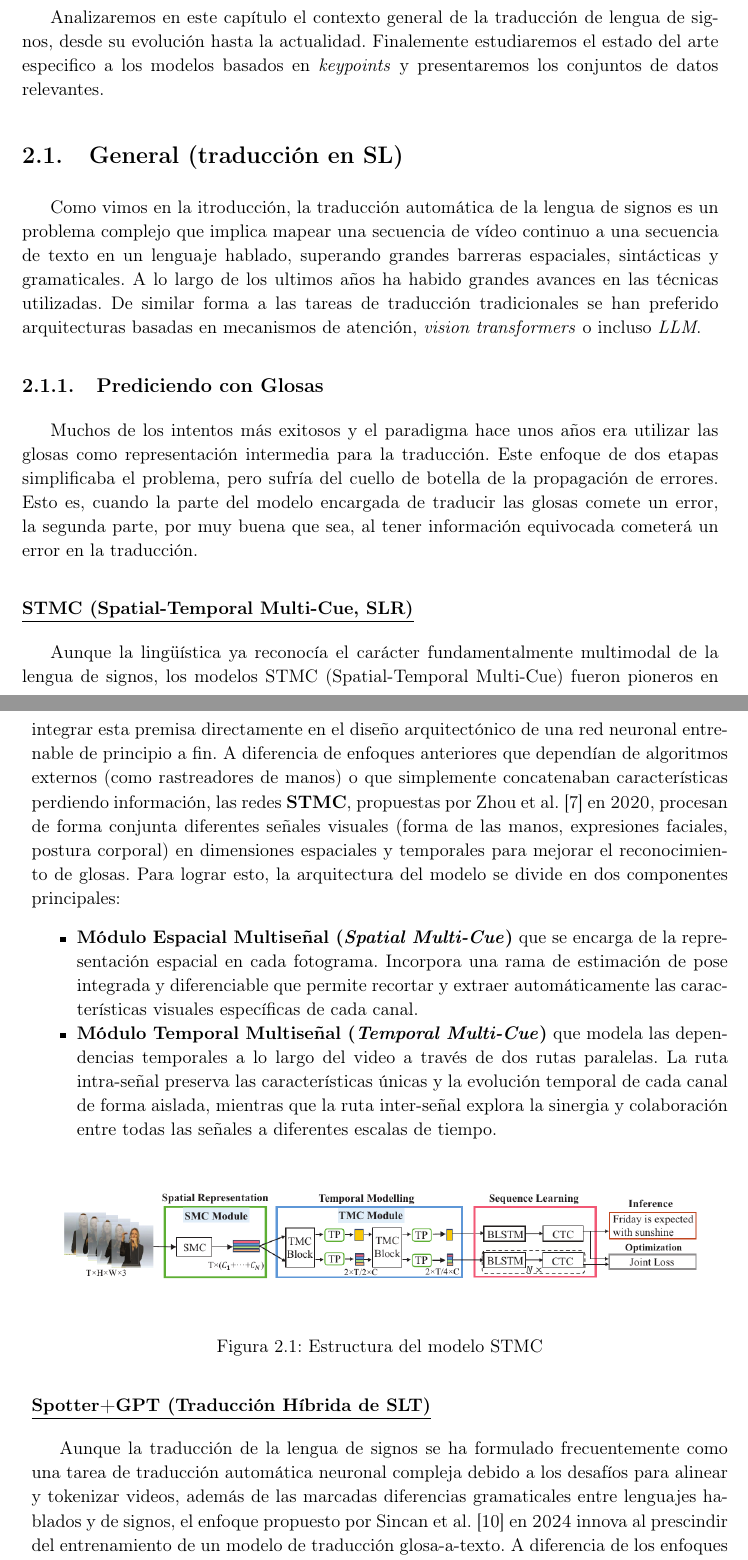
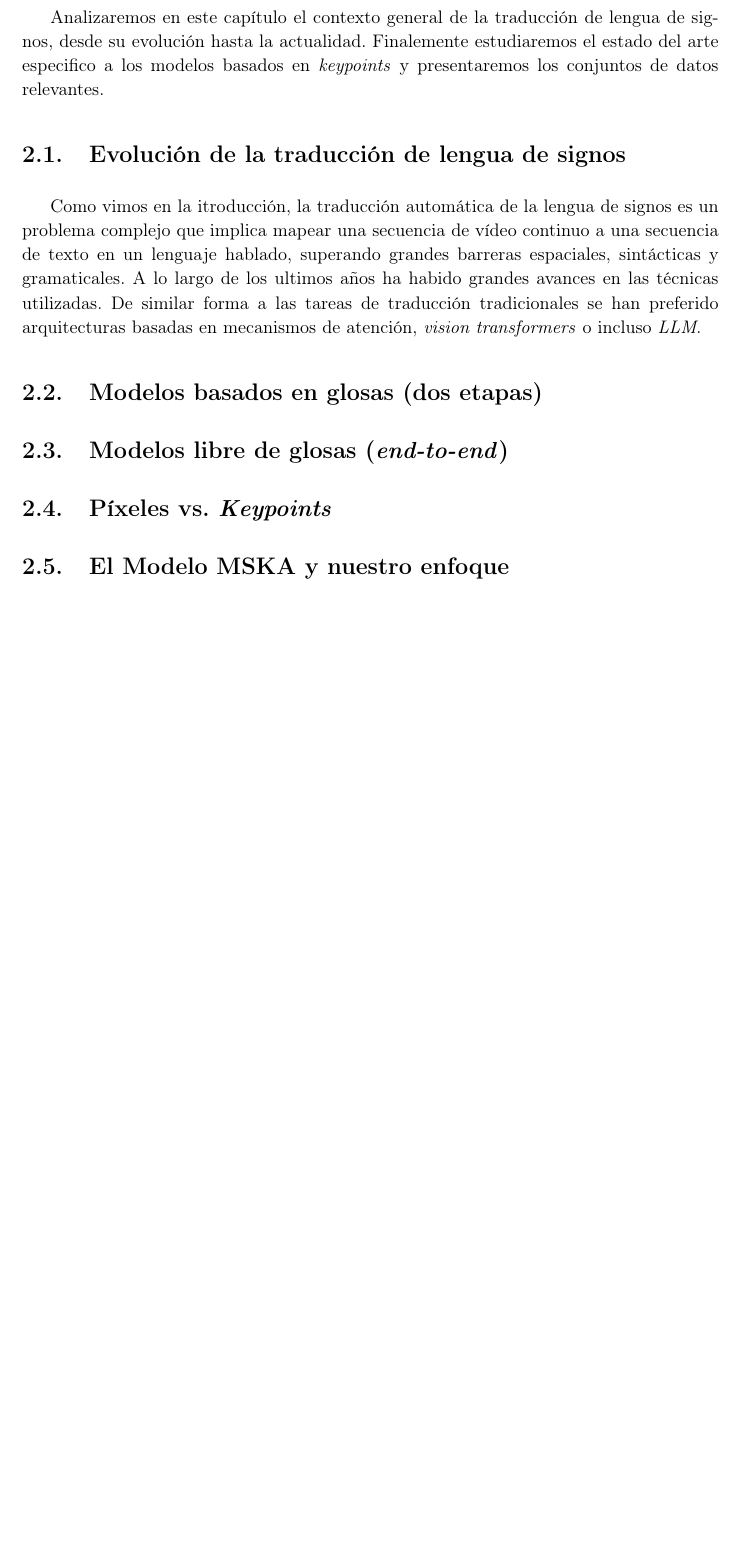
Before and after one commit to nicolasrodriguezruiz/tfm-sign-language, a LaTeX book (Memoria/main.tex, which reads Memoria/Chapters/SOTA.tex): two parts of pages 11 and 12 of 49 before the commit and part of page 11 of 47 after it, the two joined at a grey line, cut so that both start at the same text, the shorter picture padded with empty space. Compiled offline with pdfLaTeX.

Commit message:
Reescribiendo SOTA

```diff
--- a/Memoria/Chapters/SOTA.tex
+++ b/Memoria/Chapters/SOTA.tex
@@ -2,37 +2,9 @@
 Analizaremos en este capítulo el contexto general de la traducción de lengua de signos, desde su evolución hasta la actualidad.
 Finalemente estudiaremos el estado del arte especifico a los modelos basados en \textit{keypoints} y presentaremos los conjuntos de datos relevantes.
 
-\section{General (traducción en SL)}
+\section{Evolución de la traducción de lengua de signos}
 Como vimos en la itroducción, la traducción automática de la lengua de signos es un problema complejo que implica mapear una secuencia de vídeo continuo a una secuencia de texto en un lenguaje hablado, superando grandes barreras espaciales, sintácticas y gramaticales.
 A lo largo de los ultimos años ha habido grandes avances en las técnicas utilizadas.
 De similar forma a las tareas de traducción tradicionales se han preferido arquitecturas basadas en mecanismos de atención, \textit{vision transformers} o incluso \textit{LLM}.
 
-\subsection{Prediciendo con Glosas}
-Muchos de los intentos más exitosos y el paradigma hace unos años era utilizar las glosas como representación intermedia para la traducción.
-Este enfoque de dos etapas simplificaba el problema, pero sufría del cuello de botella de la propagación de errores.
-Esto es, cuando la parte del modelo encargada de traducir las glosas comete un error, la segunda parte, por muy buena que sea, al tener información equivocada cometerá un error en la traducción.
-
-\subsubsection*{\underline{STMC (Spatial-Temporal Multi-Cue, SLR)}}
-Aunque la lingüística ya reconocía el carácter fundamentalmente multimodal de la lengua de signos, los modelos STMC (Spatial-Temporal Multi-Cue) fueron pioneros en integrar esta premisa directamente en el diseño arquitectónico de una red neuronal entrenable de principio a fin.
-A diferencia de enfoques anteriores que dependían de algoritmos externos (como rastreadores de manos) o que simplemente concatenaban características perdiendo información, las redes \textbf{STMC}, propuestas por Zhou et al. \cite{STMC_CSLR} en \textsc{2020}, procesan de forma conjunta diferentes señales visuales (forma de las manos, expresiones faciales, postura corporal) en dimensiones espaciales y temporales para mejorar el reconocimiento de glosas.
-Para lograr esto, la arquitectura del modelo se divide en dos componentes principales:
-\begin{itemize}
-    \item \textbf{Módulo Espacial Multiseñal (\textit{Spatial Multi-Cue})} que se encarga de la representación espacial en cada fotograma.
-     Incorpora una rama de estimación de pose integrada y diferenciable que permite recortar y extraer automáticamente las características visuales específicas de cada canal.
-
-     \item \textbf{Módulo Temporal Multiseñal (\textit{Temporal Multi-Cue})} que modela las dependencias temporales a lo largo del video a través de dos rutas paralelas.
-     La ruta intra-señal preserva las características únicas y la evolución temporal de cada canal de forma aislada, mientras que la ruta inter-señal explora la sinergia y colaboración entre todas las señales a diferentes escalas de tiempo.
-\end{itemize}
-
-\begin{figure}[H]
-    \centering
-    \includegraphics[width=\textwidth]{STMC/STMC.png}
-    \caption{Estructura del modelo STMC}
-\end{figure}
-
-\subsubsection*{\underline{Spotter+GPT (Traducción Híbrida de SLT)}}
-Aunque la traducción de la lengua de signos se ha formulado frecuentemente como una tarea de traducción automática neuronal compleja debido a los desafíos para alinear y tokenizar videos, además de las marcadas diferencias gramaticales entre lenguajes hablados y de signos, el enfoque propuesto por Sincan et al. \cite{SpotterGPT} en \textsc{2024} innova al prescindir del entrenamiento de un modelo de traducción glosa-a-texto.
-A diferencia de los enfoques convencionales que pueden presentar un bajo rendimiento en dominios extensos, el método \textbf{Spotter+GPT} propone una arquitectura híbrida que combina el reconocimiento visual clásico con las capacidades de razonamiento de un \textbf{LLM} preentrenado.
-Para lograr esto, la arquitectura del sistema se divide en dos componentes principales:
-\begin{itemize}
-    \item \textbf{Módulo de Detección Visual (\textit{Sign Spotter})} que utiliza un modelo I3D entrenado con un gran conjunto de datos de dominio lingüístico para identificar signos individuales.
+\section{Modelos basados en glosas (dos etapas)}
@@ -58 +13,2 @@ Además, destaca cualitativamente por su gran resiliencia, logrando mantener la
 
+\section{Modelos libre de glosas (\textit{end-to-end})}
@@ -68 +17,87 @@ Además, destaca cualitativamente por su gran resiliencia, logrando mantener la
 
+\section{Píxeles vs. \textit{Keypoints}}
+
+
+\section{El Modelo MSKA y nuestro enfoque}
+
+
+
+
+
+
+
+
+
+
+
+
+
+
+
+
+
+% \subsection{Prediciendo con Glosas}
+% Muchos de los intentos más exitosos y el paradigma hace unos años era utilizar las glosas como representación intermedia para la traducción.
+% Este enfoque de dos etapas simplificaba el problema, pero sufría del cuello de botella de la propagación de errores.
+% Esto es, cuando la parte del modelo encargada de traducir las glosas comete un error, la segunda parte, por muy buena que sea, al tener información equivocada cometerá un error en la traducción.
+%
+% \subsubsection*{\underline{STMC (Spatial-Temporal Multi-Cue, SLR)}}
+% Aunque la lingüística ya reconocía el carácter fundamentalmente multimodal de la lengua de signos, los modelos STMC (Spatial-Temporal Multi-Cue) fueron pioneros en integrar esta premisa directamente en el diseño arquitectónico de una red neuronal entrenable de principio a fin.
+% A diferencia de enfoques anteriores que dependían de algoritmos externos (como rastreadores de manos) o que simplemente concatenaban características perdiendo información, las redes \textbf{STMC}, propuestas por Zhou et al. \cite{STMC_CSLR} en \textsc{2020}, procesan de forma conjunta diferentes señales visuales (forma de las manos, expresiones faciales, postura corporal) en dimensiones espaciales y temporales para mejorar el reconocimiento de glosas.
+% Para lograr esto, la arquitectura del modelo se divide en dos componentes principales:
+% \begin{itemize}
+%     \item \textbf{Módulo Espacial Multiseñal (\textit{Spatial Multi-Cue})} que se encarga de la representación espacial en cada fotograma.
+%      Incorpora una rama de estimación de pose integrada y diferenciable que permite recortar y extraer automáticamente las características visuales específicas de cada canal.
+%
+%      \item \textbf{Módulo Temporal Multiseñal (\textit{Temporal Multi-Cue})} que modela las dependencias temporales a lo largo del video a través de dos rutas paralelas.
+%      La ruta intra-señal preserva las características únicas y la evolución temporal de cada canal de forma aislada, mientras que la ruta inter-señal explora la sinergia y colaboración entre todas las señales a diferentes escalas de tiempo.
+% \end{itemize}
+%
+% \begin{figure}[H]
+%     \centering
+%     \includegraphics[width=\textwidth]{STMC/STMC.png}
+%     \caption{Estructura del modelo STMC}
+% \end{figure}
+%
+% \subsubsection*{\underline{Spotter+GPT (Traducción Híbrida de SLT)}}
+% Aunque la traducción de la lengua de signos se ha formulado frecuentemente como una tarea de traducción automática neuronal compleja debido a los desafíos para alinear y tokenizar videos, además de las marcadas diferencias gramaticales entre lenguajes hablados y de signos, el enfoque propuesto por Sincan et al. \cite{SpotterGPT} en \textsc{2024} innova al prescindir del entrenamiento de un modelo de traducción glosa-a-texto.
+% A diferencia de los enfoques convencionales que pueden presentar un bajo rendimiento en dominios extensos, el método \textbf{Spotter+GPT} propone una arquitectura híbrida que combina el reconocimiento visual clásico con las capacidades de razonamiento de un \textbf{LLM} preentrenado.
+% Para lograr esto, la arquitectura del sistema se divide en dos componentes principales:
+% \begin{itemize}
+%     \item \textbf{Módulo de Detección Visual (\textit{Sign Spotter})} que utiliza un modelo I3D entrenado con un gran conjunto de datos de dominio lingüístico para identificar signos individuales.
+%     Este módulo procesa el video continuo mediante una técnica de ventana deslizante para extraer predicciones de glosas, aplicando posteriormente un filtrado basado en umbrales de confianza para consolidar la secuencia.
+%
+%     \item \textbf{Módulo de Generación de Lenguaje (\textit{ChatGPT / LLM})} que emplea la versión \textit{gpt-3.5-turbo} para recibir la secuencia de glosas detectadas de forma directa.
+%     Mediante ingeniería de instrucciones (\textit{prompting}) y sin requerir ajuste fino (\textit{fine-tuning}), el modelo transforma esta lista en una oración coherente en lenguaje hablado, superando de forma dinámica las diferencias en el orden gramatical.
+% \end{itemize}
+%
+% \begin{figure}[H]
+%     \centering
+%     \includegraphics[width=\textwidth]{SPOTTER+GPT/SPOTTER.png}
+%     \caption{Estructura del modelo spotter+GPT}
+% \end{figure}
+%
+% En cuanto a los resultados, los experimentos muestran que el Spotter+GPT supera a modelos secuenciales dedicados en métricas de calidad humana y similitud semántica (como BLEURT\footnote{BLEURT es una métrica de evaluación automática basada en BERT que mide la calidad de textos generados por IA evaluando su similitud semántica con un texto de referencia \cite{BLEURT}.}).
+% Además, destaca cualitativamente por su gran resiliencia, logrando mantener la coherencia semántica en la oración hablada final incluso cuando el detector visual pierde información o introduce glosas adicionales.
+%
+%
+% \begin{itemize}
+%     \item Transformers
+% \end{itemize}
+%
+% \subsection{Modelos \textit{End2End}}
+% La necesidad de anotar manualmente cada fotograma o segmento de vídeo con su glosa correspondiente es costosa, propensa a sesgos y limita enormemente la escalabilidad de los conjuntos de datos.
+% Por ello, la investigación reciente se ha centrado en arquitecturas de principio a fin (\textit{End2End}) que minimizan o eliminan esta dependencia.
+%
+% \begin{itemize}
+%     \item Gloss-Free SLT
+%     \item Sign2GPT (El Paradigma Gloss-based con LLM)
+% \end{itemize}
+%
+% \subsection{LLMS para la traduccion de signos}
+%
+% \section{Uso de keypoints como entrada a modelos en SL}
+%
+% \section{Datasets}
+% El paradigma en cuanto conjuntos de datos no es muy diferente al de hace unos años.
+% Esto radica principalmente en la dificultad y el coste que existe en la traducción manual de miles de videos de legua de signos.
```
Also changed, not shown: Memoria/Chapters/SOTA.tex (27 more changed lines).
